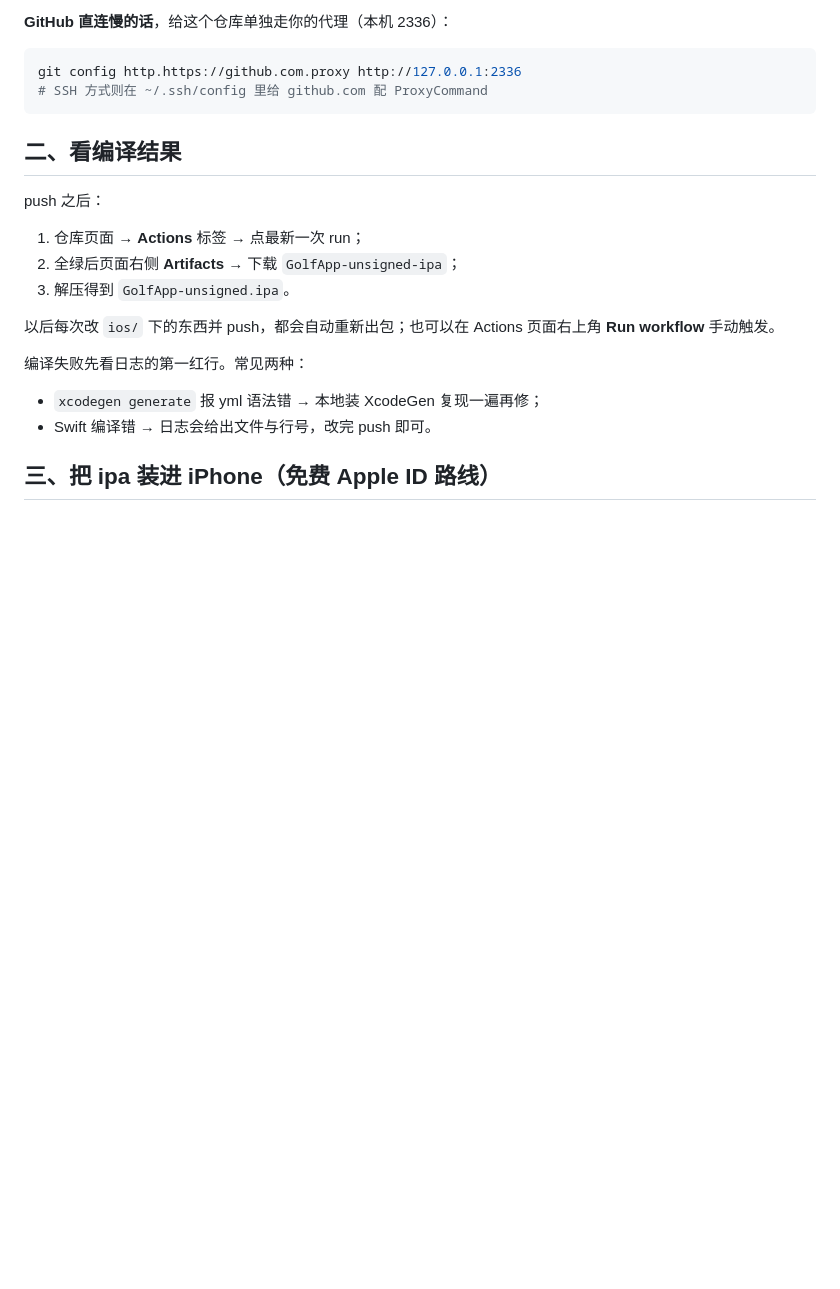
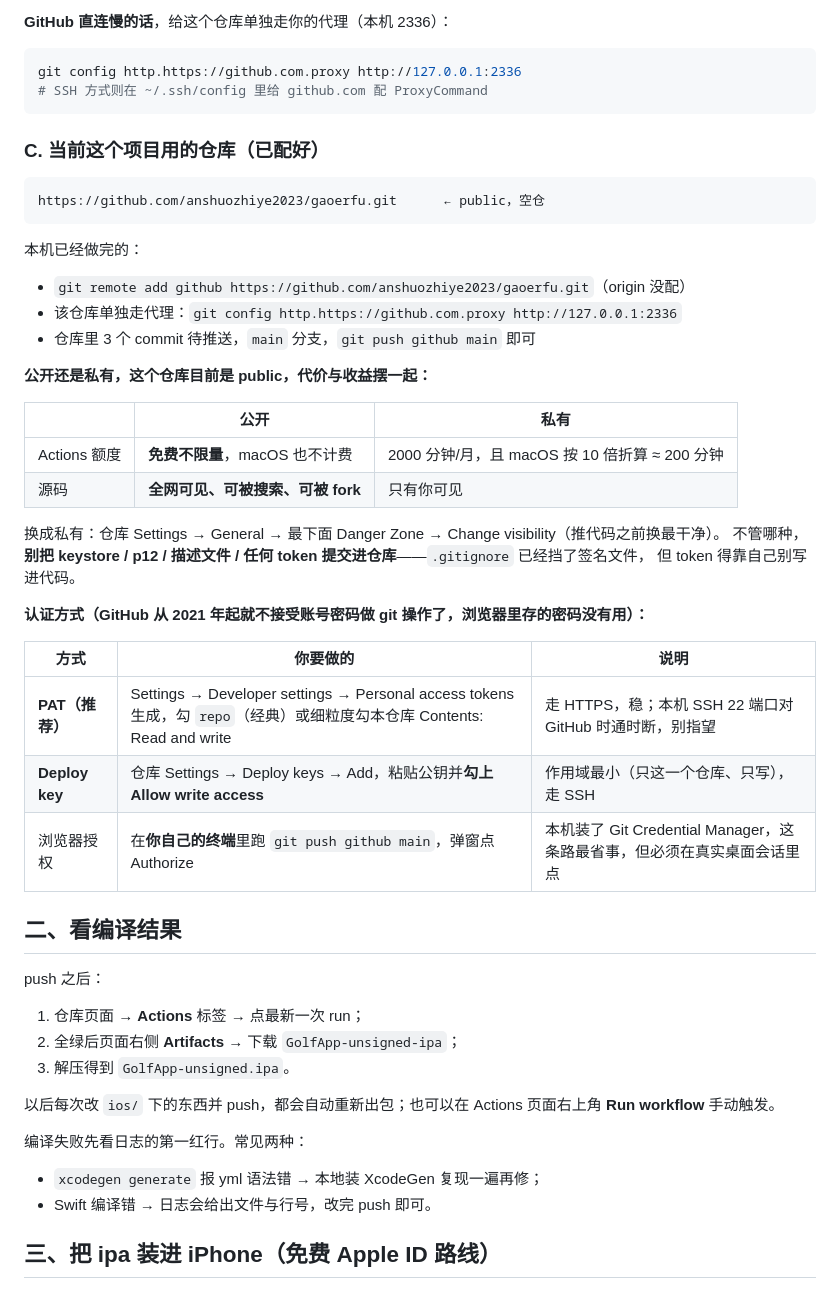
Before and after one commit to anshuozhiye2023/gaoerfu, a Markdown page: IOS-SIDELOAD.md, the part around the change. Drawn GitHub-style; blank space fills up the shorter version.

Commit message:
IOS-SIDELOAD：记录目标仓库、公开/私有取舍与三种认证方式

````diff
--- a/IOS-SIDELOAD.md
+++ b/IOS-SIDELOAD.md
@@ -80,6 +80,36 @@ git config http.https://github.com.proxy http://127.0.0.1:2336
 # SSH 方式则在 ~/.ssh/config 里给 github.com 配 ProxyCommand
 ```
 
+### C. 当前这个项目用的仓库（已配好）
+
+```
+https://github.com/anshuozhiye2023/gaoerfu.git      ← public，空仓
+```
+
+本机已经做完的：
+- `git remote add github https://github.com/anshuozhiye2023/gaoerfu.git`（origin 没配）
+- 该仓库单独走代理：`git config http.https://github.com.proxy http://127.0.0.1:2336`
+- 仓库里 3 个 commit 待推送，`main` 分支，`git push github main` 即可
+
+**公开还是私有，这个仓库目前是 public，代价与收益摆一起：**
+
+| | 公开 | 私有 |
+|---|---|---|
+| Actions 额度 | **免费不限量**，macOS 也不计费 | 2000 分钟/月，且 macOS 按 10 倍折算 ≈ 200 分钟 |
+| 源码 | **全网可见、可被搜索、可被 fork** | 只有你可见 |
+
+换成私有：仓库 Settings → General → 最下面 Danger Zone → Change visibility（推代码之前换最干净）。
+不管哪种，**别把 keystore / p12 / 描述文件 / 任何 token 提交进仓库**——`.gitignore` 已经挡了签名文件，
+但 token 得靠自己别写进代码。
+
+**认证方式（GitHub 从 2021 年起就不接受账号密码做 git 操作了，浏览器里存的密码没有用）：**
+
+| 方式 | 你要做的 | 说明 |
+|---|---|---|
+| **PAT（推荐）** | Settings → Developer settings → Personal access tokens 生成，勾 `repo`（经典）或细粒度勾本仓库 Contents: Read and write | 走 HTTPS，稳；本机 SSH 22 端口对 GitHub 时通时断，别指望 |
+| **Deploy key** | 仓库 Settings → Deploy keys → Add，粘贴公钥并**勾上 Allow write access** | 作用域最小（只这一个仓库、只写），走 SSH |
+| 浏览器授权 | 在**你自己的终端**里跑 `git push github main`，弹窗点 Authorize | 本机装了 Git Credential Manager，这条路最省事，但必须在真实桌面会话里点 |
+
 
 ## 二、看编译结果
 
````
